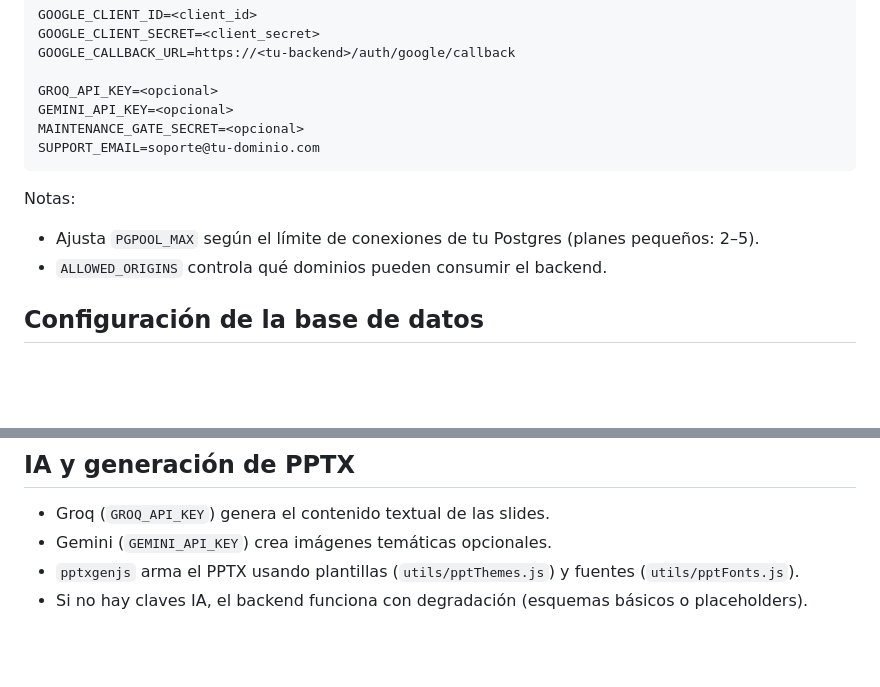
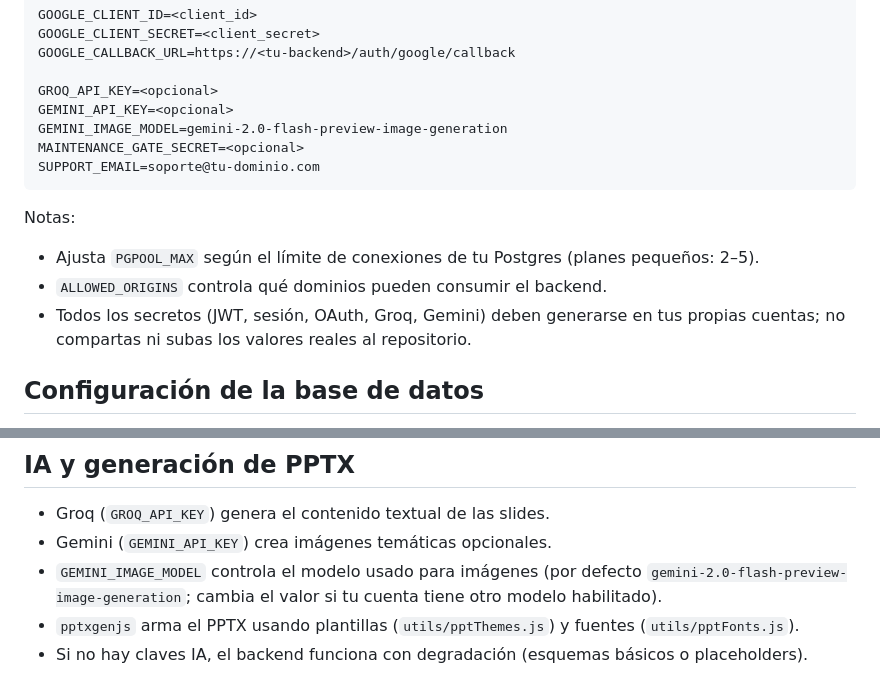
Before and after one commit to JuniorSebastian/TecCreateBackendDeployed, a Markdown page: README.md, 2 parts joined by grey strips. Drawn GitHub-style; blank space fills up the shorter version.

Commit message:
Documenta modelo de Gemini y gestión de secretos

````diff
--- a/README.md
+++ b/README.md
@@ -80,6 +80,7 @@ GOOGLE_CALLBACK_URL=https://<tu-backend>/auth/google/callback
 
 GROQ_API_KEY=<opcional>
 GEMINI_API_KEY=<opcional>
+GEMINI_IMAGE_MODEL=gemini-2.0-flash-preview-image-generation
 MAINTENANCE_GATE_SECRET=<opcional>
 SUPPORT_EMAIL=soporte@tu-dominio.com
 ```
@@ -87,6 +88,7 @@ SUPPORT_EMAIL=soporte@tu-dominio.com
 Notas:
 - Ajusta `PGPOOL_MAX` según el límite de conexiones de tu Postgres (planes pequeños: 2–5).
 - `ALLOWED_ORIGINS` controla qué dominios pueden consumir el backend.
+- Todos los secretos (JWT, sesión, OAuth, Groq, Gemini) deben generarse en tus propias cuentas; no compartas ni subas los valores reales al repositorio.
 
 ## Configuración de la base de datos
 
@@ -271,6 +273,7 @@ Para detalles completos revisa los controladores en `controllers/` o el manual t
 
 - Groq (`GROQ_API_KEY`) genera el contenido textual de las slides.
 - Gemini (`GEMINI_API_KEY`) crea imágenes temáticas opcionales.
+- `GEMINI_IMAGE_MODEL` controla el modelo usado para imágenes (por defecto `gemini-2.0-flash-preview-image-generation`; cambia el valor si tu cuenta tiene otro modelo habilitado).
 - `pptxgenjs` arma el PPTX usando plantillas (`utils/pptThemes.js`) y fuentes (`utils/pptFonts.js`).
 - Si no hay claves IA, el backend funciona con degradación (esquemas básicos o placeholders).
 
````
